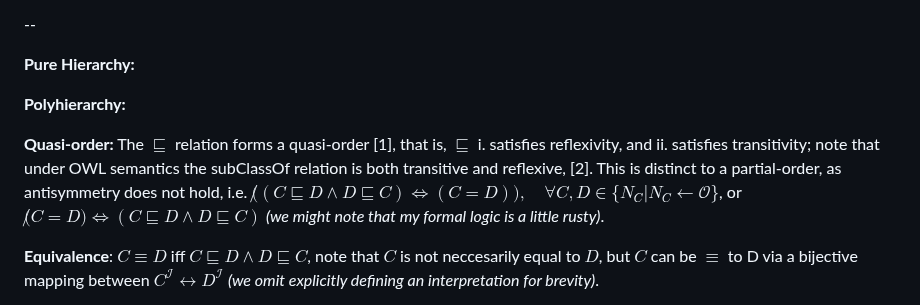
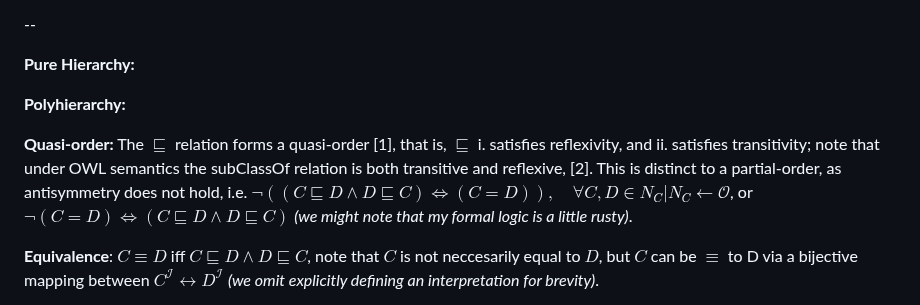
Before and after one commit to jonathondilworth/depth-driven-knowledge-retrieval, a Markdown page: proofs/polyhierarchy.md, the part around the change. Rendered like a GitHub page.

Commit message:
typos, wip

```diff
--- a/proofs/polyhierarchy.md
+++ b/proofs/polyhierarchy.md
@@ -10,7 +10,7 @@
 
 **Polyhierarchy:**
 
-**Quasi-order:** The $\sqsubseteq$ relation forms a quasi-order [1], that is, $\sqsubseteq$ i. satisfies reflexivity, and ii. satisfies transitivity; note that under OWL semantics the subClassOf relation is both transitive and reflexive, [2]. This is distinct to a partial-order, as antisymmetry does not hold, i.e. $\not((C \sqsubseteq D \land D \sqsubseteq C) \iff (C = D)), \quad \forall C,D \in \{N_C | N_C \leftarrow \mathcal{O}\}$, or $\not(C = D) \iff (C \sqsubseteq D \land D \sqsubseteq C)$ *(we might note that my formal logic is a little rusty)*.
+**Quasi-order:** The $\sqsubseteq$ relation forms a quasi-order [1], that is, $\sqsubseteq$ i. satisfies reflexivity, and ii. satisfies transitivity; note that under OWL semantics the subClassOf relation is both transitive and reflexive, [2]. This is distinct to a partial-order, as antisymmetry does not hold, i.e. $\neg ((C \sqsubseteq D \land D \sqsubseteq C) \iff (C = D)), \quad \forall C,D \in {N_C | N_C \leftarrow \mathcal{O}}$, or $\neg (C = D) \iff (C \sqsubseteq D \land D \sqsubseteq C)$ *(we might note that my formal logic is a little rusty)*.
 
 **Equivalence**: $C \equiv D$ iff $C \sqsubseteq D \land D \sqsubseteq C$, note that $C$ is not neccesarily equal to $D$, but $C$ can be $\equiv$ to D via a bijective mapping between $C^\mathcal{I} \leftrightarrow D^\mathcal{I}$ *(we omit explicitly defining an interpretation for brevity)*.
 
```
